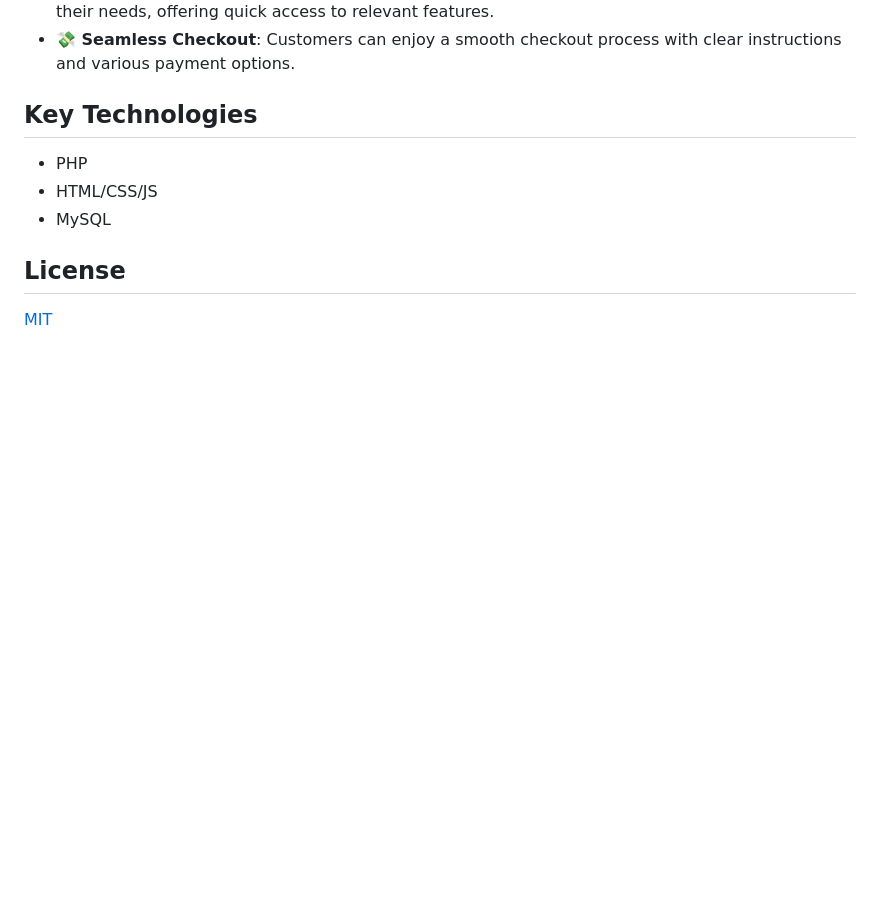
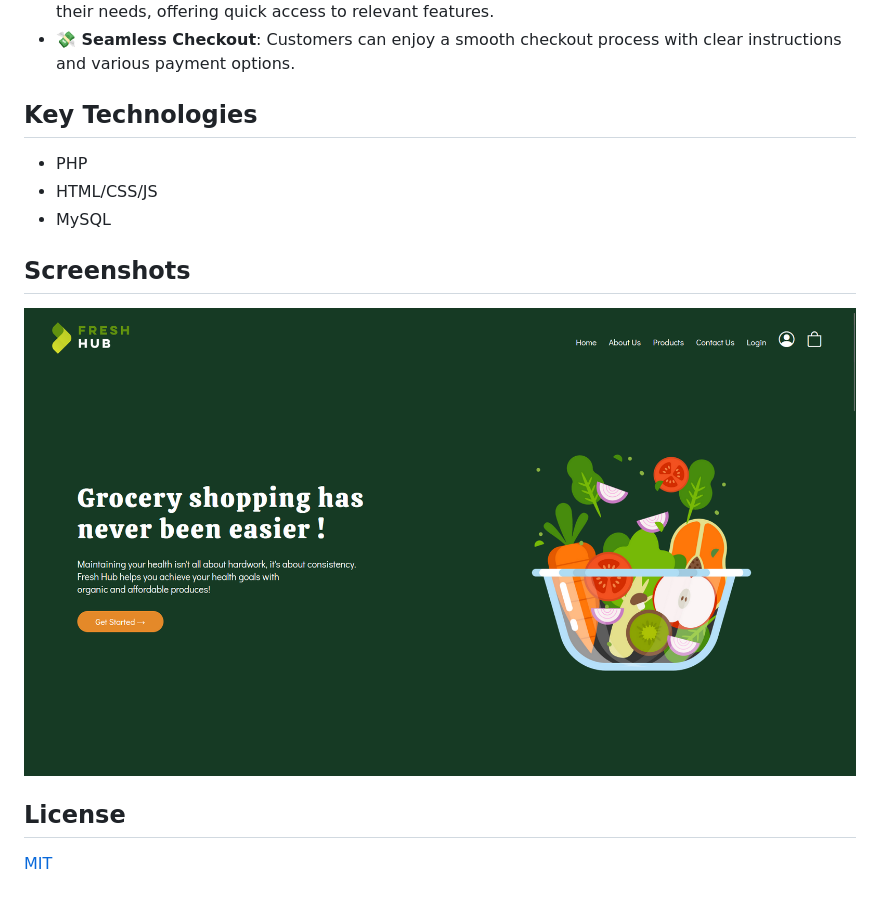
Before and after one commit to Dalton-G/FreshHub, a Markdown page: README.md, the part around the change printed below. Drawn GitHub-style; pictures changed too: screenshots/HomePage.png (added); blank space fills up the shorter version.

Commit message:
feat: add screenshot

```diff
--- a/README.md
+++ b/README.md
@@ -16,5 +16,9 @@ FreshHub is a user-friendly grocery management system built with PHP. It provide
 - HTML/CSS/JS
 - MySQL
 
+## Screenshots
+![homepage](https://github.com/Dalton-G/FreshHub/blob/main/screenshots/HomePage.png?raw=true)
+
+
 ## License
 
```
Also changed, not shown: other parts of README.md (+1 -1 lines), screenshots/Cart.png (added), screenshots/ContactUs.png (added), screenshots/OrderHistory.png (added), screenshots/Registration.png (added), screenshots/ThankYouPage.png (added).
